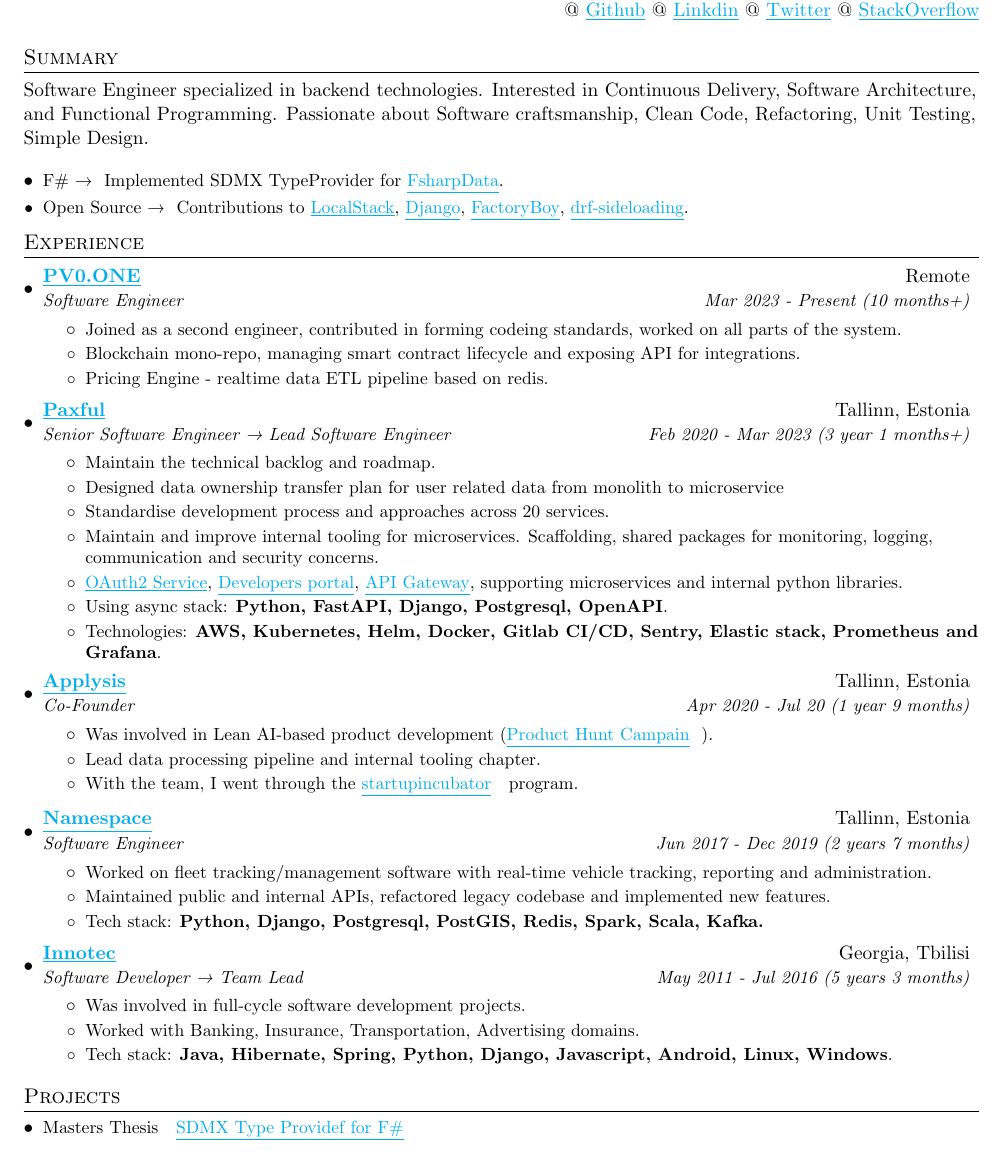
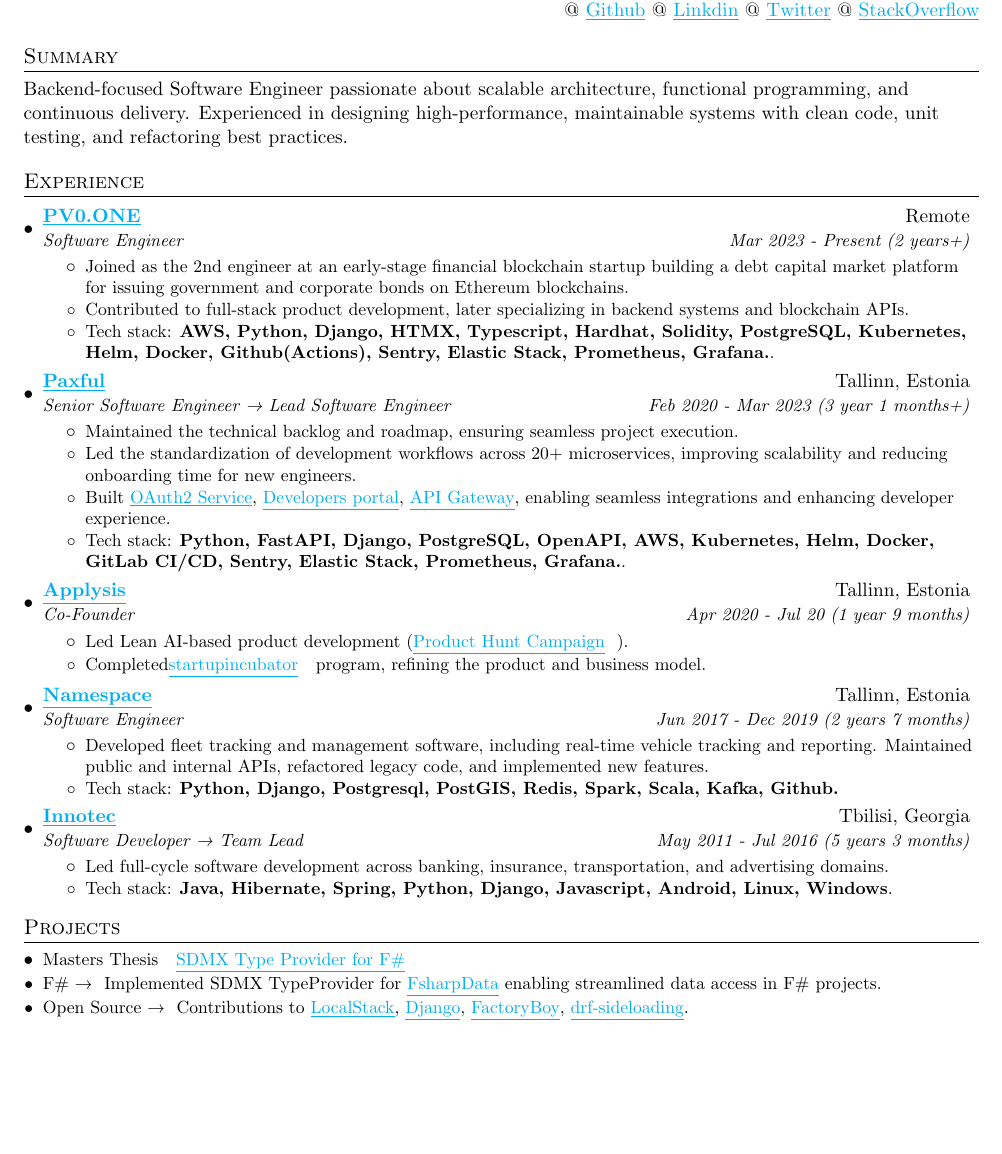
Before and after one commit to demonno/resume, a LaTeX CV (Demur Nodia resume.tex): part of page 1 of 2 before the commit and part of the page after it, cut so that both start at the same text, the shorter picture padded with empty space. Compiled offline with pdfLaTeX.

Commit message:
Update Demur Nodia resume.tex

```diff
--- a/Demur Nodia resume.tex
+++ b/Demur Nodia resume.tex
@@ -91,63 +91,52 @@
 
 
 \section{Summary}
-Software Engineer specialized in backend technologies. Interested in Continuous Delivery, Software Architecture, and Functional Programming.  Passionate about Software craftsmanship, Clean Code, Refactoring, Unit Testing, Simple Design.
+Backend-focused Software Engineer passionate about scalable architecture, functional programming, and continuous delivery. Experienced in designing high-performance, maintainable systems with clean code, unit testing, and refactoring best practices.
 
-  \resumeSubHeadingListStart
-    \resumeSubItem{F\# →}{Implemented SDMX TypeProvider for \href{https://github.com/fsprojects/FSharp.Data/issues/1203}{\underline{FsharpData}}.}
-    \resumeSubItem{Open Source →}
-      {Contributions to \link{https://github.com/localstack/localstack/pull/7055}{{LocalStack}}, \link{https://github.com/django/django/pull/9993}{{Django}}, \link{https://github.com/FactoryBoy/factory_boy/pull/368}{{FactoryBoy}}, \link{https://github.com/namespace-ee/django-rest-framework-sideloading}{drf-sideloading}}.
-  \resumeSubHeadingListEnd
 
 %-----------EXPERIENCE-----------------
 \section{Experience}
   \resumeSubHeadingListStart
     \resumeSubheading
       {\link{https://pv0.one}{PV0.ONE}}{Remote}
-      {Software Engineer}{Mar 2023 - Present (10 months+)}
+      {Software Engineer}{Mar 2023 - Present (2 years+)}
       \resumeItemListStart
-        \resumeItem{Joined as a second engineer, contributed in forming codeing standards, worked on all parts of the system.}
-	\resumeItem{Blockchain mono-repo, managing smart contract lifecycle and exposing API for integrations.}
-        \resumeItem{Pricing Engine - realtime data ETL pipeline based on redis.}
+        \resumeItem{Joined as the 2nd engineer at an early-stage financial blockchain startup building a debt capital market platform for issuing government and corporate bonds on Ethereum blockchains.}
+        \resumeItem{Contributed to full-stack product development, later specializing in backend systems and blockchain APIs.}
+        \resumeItem{Tech stack: \textbf{AWS, Python, Django, HTMX, Typescript, Hardhat, Solidity, PostgreSQL, Kubernetes, Helm, Docker, Github(Actions), Sentry, Elastic Stack, Prometheus, Grafana.}.}
       \resumeItemListEnd
 
     \resumeSubheading
       {\link{https://paxful.com}{Paxful}}{Tallinn, Estonia}
       {Senior Software Engineer → Lead Software Engineer}{Feb 2020 - Mar 2023 (3 year 1 months+)}
       \resumeItemListStart
-        \resumeItem{Maintain the technical backlog and roadmap.}
-        \resumeItem{Designed data ownership transfer plan for user related data from monolith to microservice}
-        \resumeItem{Standardise development process and approaches across 20 services.}
-        \resumeItem{Maintain and improve internal tooling for microservices. Scaffolding, shared packages for monitoring, logging, communication and security concerns. }
-        \resumeItem{\link{http://accounts.paxful.com/}{OAuth2 Service},  \link{https://developers.paxful.com/}{Developers portal}, \link{https://api.paxful.com/}{API Gateway}, supporting microservices and internal  python libraries.}
-	\resumeItem{Using async stack: \textbf{Python, FastAPI, Django, Postgresql, OpenAPI}.}
-        \resumeItem{Technologies: \textbf{AWS, Kubernetes, Helm, Docker, Gitlab CI/CD, Sentry, Elastic stack, Prometheus and Grafana}.}
+        \resumeItem{Maintained the technical backlog and roadmap, ensuring seamless project execution.}
+        \resumeItem{Led the standardization of development workflows across 20+ microservices, improving scalability and reducing onboarding time for new engineers.}
+        \resumeItem{Built \link{http://accounts.paxful.com/}{OAuth2 Service},  \link{https://developers.paxful.com/}{Developers portal}, \link{https://api.paxful.com/}{API Gateway}, enabling seamless integrations and enhancing developer experience.}
+        \resumeItem{Tech stack: \textbf{Python, FastAPI, Django, PostgreSQL, OpenAPI, AWS, Kubernetes, Helm, Docker, GitLab CI/CD, Sentry, Elastic Stack, Prometheus, Grafana.}.}
       \resumeItemListEnd
 
     \resumeSubheading
       {\href{http://applysis.io}{\underline{Applysis}}}{Tallinn, Estonia}
       {Co-Founder}{Apr 2020 - Jul 20 (1 year 9 months)}
       \resumeItemListStart
-        \resumeItem{Was involved in Lean AI-based product development (\link{https://www.producthunt.com/products/applysis}{Product Hunt Campain}}).
-        \resumeItem{Lead data processing pipeline and internal tooling chapter.}
-        \resumeItem{With the team, I went through the \link{https://www.startupincubator.ee/}{startupincubator}} program.
+        \resumeItem{Led Lean AI-based product development (\link{https://www.producthunt.com/products/applysis}{Product Hunt Campaign}}).
+        \resumeItem{Completed\link{https://www.startupincubator.ee/}{startupincubator}} program, refining the product and business model.
       \resumeItemListEnd
 
     \resumeSubheading
       {\link{https://namespace.ee}{Namespace}}{Tallinn, Estonia}
       {Software Engineer}{Jun 2017 - Dec 2019 (2 years 7 months)}
       \resumeItemListStart
-        \resumeItem{Worked on fleet tracking/management software with real-time vehicle tracking, reporting and administration.}
-         \resumeItem{Maintained  public and internal APIs, refactored legacy codebase and implemented new features. }
-	\resumeItem{Tech stack: \textbf{Python, Django, Postgresql, PostGIS, Redis, Spark, Scala, Kafka.}}
+        \resumeItem{Developed fleet tracking and management software, including real-time vehicle tracking and reporting. Maintained public and internal APIs, refactored legacy code, and implemented new features.}
+		\resumeItem{Tech stack: \textbf{Python, Django, Postgresql, PostGIS, Redis, Spark, Scala, Kafka, Github.}}
       \resumeItemListEnd
 
     \resumeSubheading
-      {\href{http://innotec.ge/}{\underline{Innotec}}}{Georgia, Tbilisi}
+      {\href{http://innotec.ge/}{\underline{Innotec}}}{Tbilisi, Georgia}
       {Software Developer → Team Lead}{May 2011 - Jul 2016 (5 years 3 months)}
       \resumeItemListStart
-        \resumeItem{Was involved in full-cycle software development projects.}
-        \resumeItem{Worked with Banking, Insurance, Transportation, Advertising domains.}
+        \resumeItem{Led full-cycle software development across banking, insurance, transportation, and advertising domains.}
         \resumeItem{Tech stack: \textbf{Java, Hibernate, Spring, Python, Django, Javascript, Android, Linux, Windows}.}
       \resumeItemListEnd
   \resumeSubHeadingListEnd
@@ -156,8 +145,12 @@
 \section{Projects}
   \resumeSubHeadingListStart
     \resumeSubItem{Masters Thesis}
-      { \link{https://github.com/demonno/ttu-thesis/blob/master/thesis_tex/masters-thesis.pdf}{SDMX Type Providef for F\#}}
+      { \link{https://github.com/demonno/ttu-thesis/blob/master/thesis_tex/masters-thesis.pdf}{SDMX Type Provider for F\#}}
+    \resumeSubItem{F\# →}{Implemented SDMX TypeProvider for \href{https://github.com/fsprojects/FSharp.Data/issues/1203}{\underline{FsharpData}} enabling streamlined data access in F\# projects.}
+    \resumeSubItem{Open Source →}
+      {Contributions to \link{https://github.com/localstack/localstack/pull/7055}{{LocalStack}}, \link{https://github.com/django/django/pull/9993}{{Django}}, \link{https://github.com/FactoryBoy/factory_boy/pull/368}{{FactoryBoy}}, \link{https://github.com/namespace-ee/django-rest-framework-sideloading}{drf-sideloading}}.
   \resumeSubHeadingListEnd
+
 
 
 %-----------EDUCATION-----------------
```
